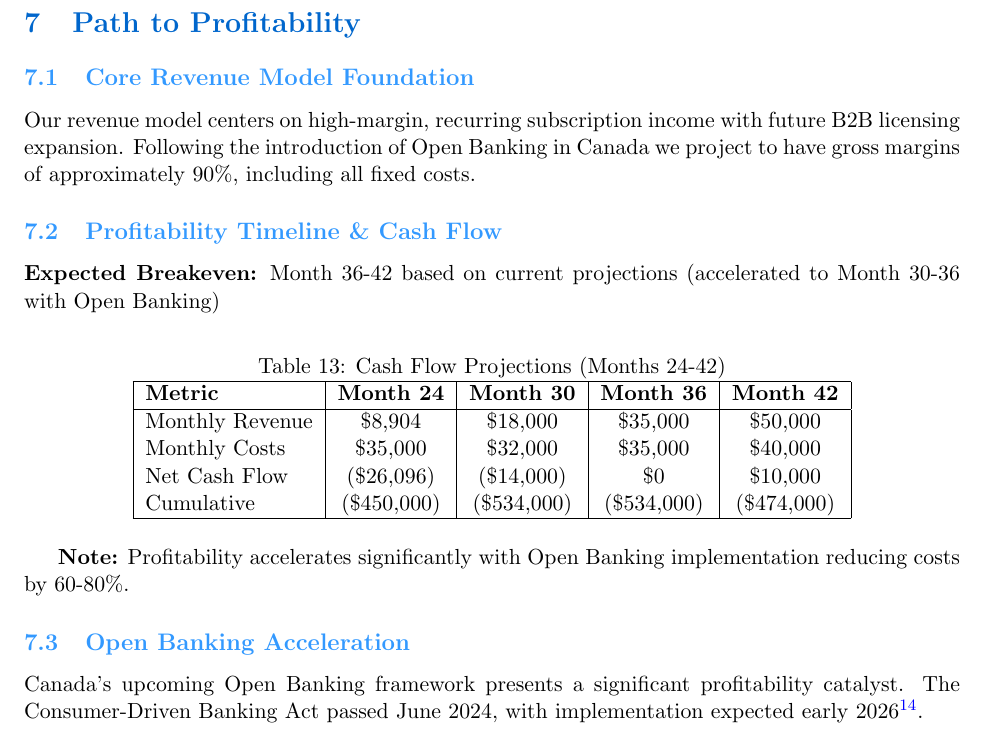
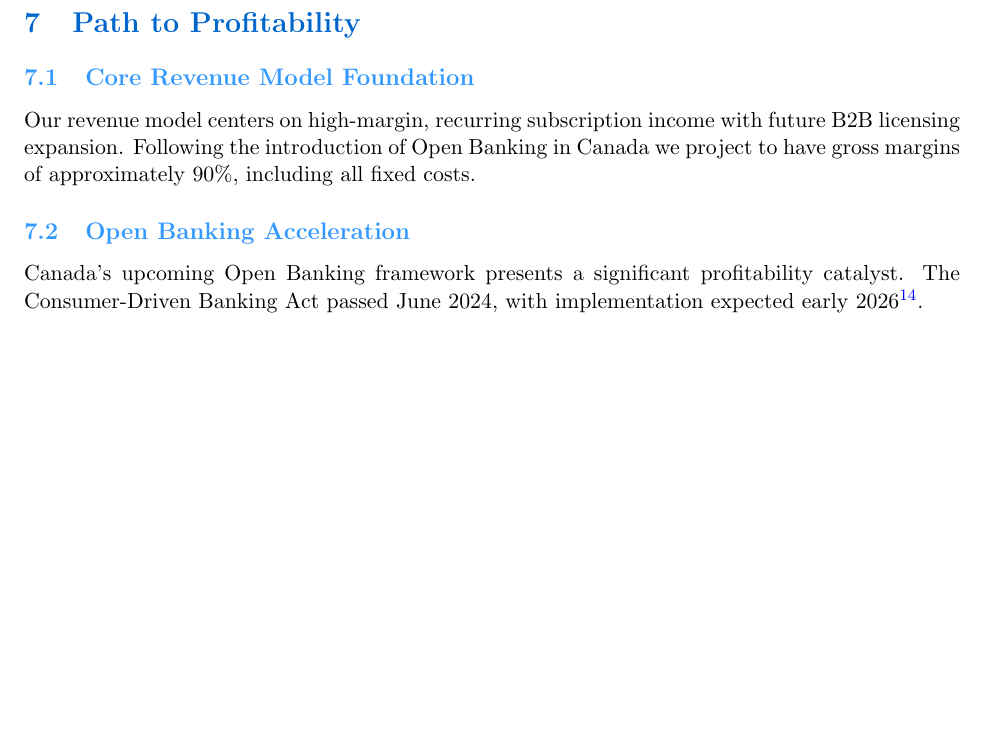
Before and after one commit to Shrey-Varma/fractal-finance, a LaTeX document (Report/investment_report.tex): part of page 12 of 19, cut so that both start at the same text, the shorter picture padded with empty space. Compiled offline with pdfLaTeX.

Commit message:
Update investment_report.tex

```diff
--- a/Report/investment_report.tex
+++ b/Report/investment_report.tex
@@ -481,27 +481,6 @@ Industry data shows 68\% of successful fintechs achieve greater than 3:1 ratios
 
 Our revenue model centers on high-margin, recurring subscription income with future B2B licensing expansion. Following the introduction of Open Banking in Canada we project to have gross margins of approximately 90\%, including all fixed costs.
 
-\subsection{Profitability Timeline \& Cash Flow}
-
-\textbf{Expected Breakeven:} Month 36-42 based on current projections (accelerated to Month 30-36 with Open Banking)
-
-{\begin{table}[h]
-\centering
-\caption{Cash Flow Projections (Months 24-42)}
-\begin{tabular}{|l|c|c|c|c|}
-\hline
-\textbf{Metric} & \textbf{Month 24} & \textbf{Month 30} & \textbf{Month 36} & \textbf{Month 42} \\
-\hline
-Monthly Revenue & \$8,904 & \$18,000 & \$35,000 & \$50,000 \\
-Monthly Costs & \$35,000 & \$32,000 & \$35,000 & \$40,000 \\
-Net Cash Flow & (\$26,096) & (\$14,000) & \$0 & \$10,000 \\
-Cumulative & (\$450,000) & (\$534,000) & (\$534,000) & (\$474,000) \\
-\hline
-\end{tabular}
-\end{table}
-
-\textbf{Note:} Profitability accelerates significantly with Open Banking implementation reducing costs by 60-80\%.
-
 \subsection{Open Banking Acceleration}
 
 Canada's upcoming Open Banking framework presents a significant profitability catalyst. The Consumer-Driven Banking Act passed June 2024, with implementation expected early 2026\footnote{Canada.ca, "Budget 2024: Canada's Consumer-Driven Banking Framework"}.
```
